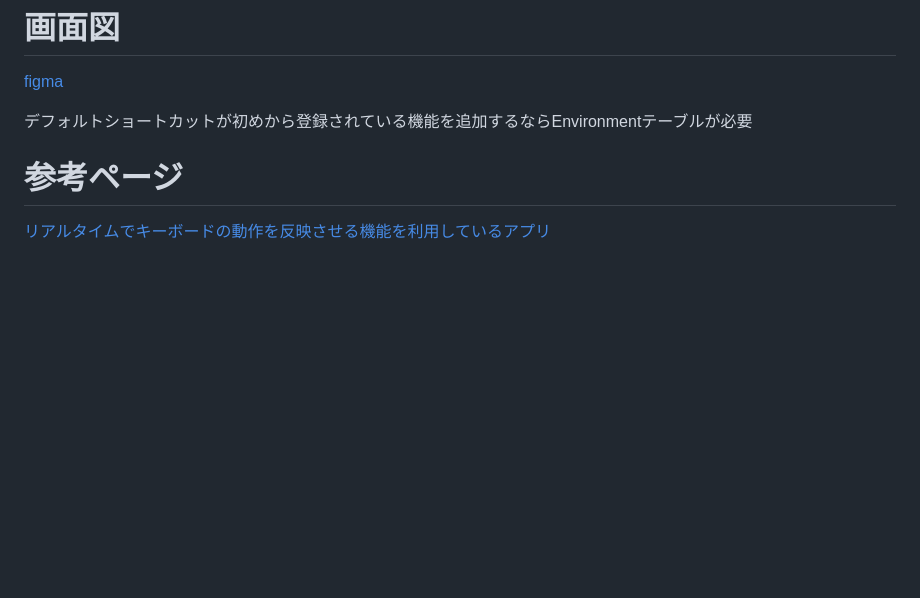
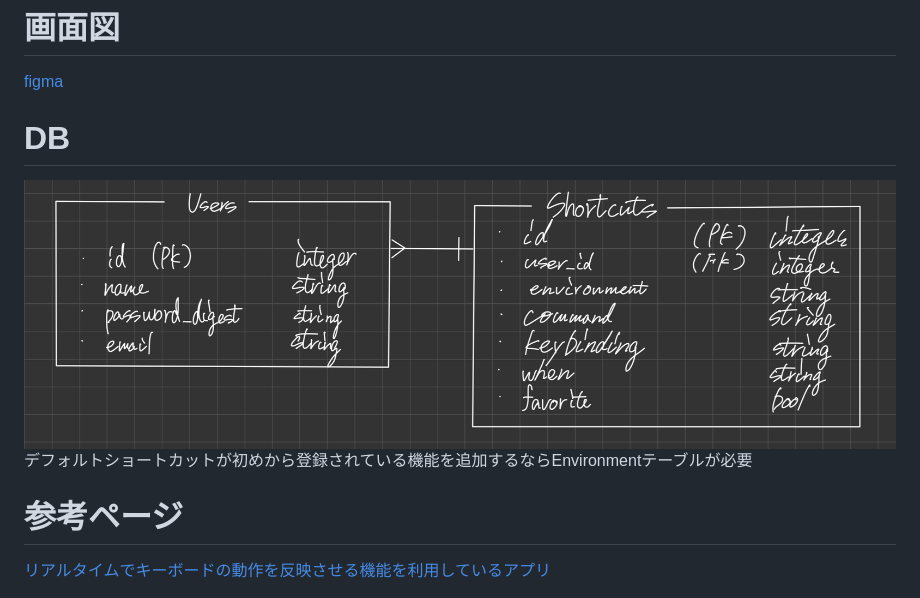
Before and after one commit to gostachan/shortcuts_manager, a Markdown page: README.md, the part around the change. GitHub-like rendering; blank space fills up the shorter version.

```diff
--- a/README.md
+++ b/README.md
@@ -84,6 +84,8 @@ tmuxなどの場合，初期状態で全てのキーにショートカットが
 # 画面図
 [figma](https://www.figma.com/board/jjMGHVcHFyKo6RE1qIp98p/keyboard-manager?node-id=0-1&t=iNUAdEzjnmch7nV6-0)
 
+# DB
+![ER図](ui_img/ERDiagram.jpg)
 デフォルトショートカットが初めから登録されている機能を追加するならEnvironmentテーブルが必要
 
 # 参考ページ
```
